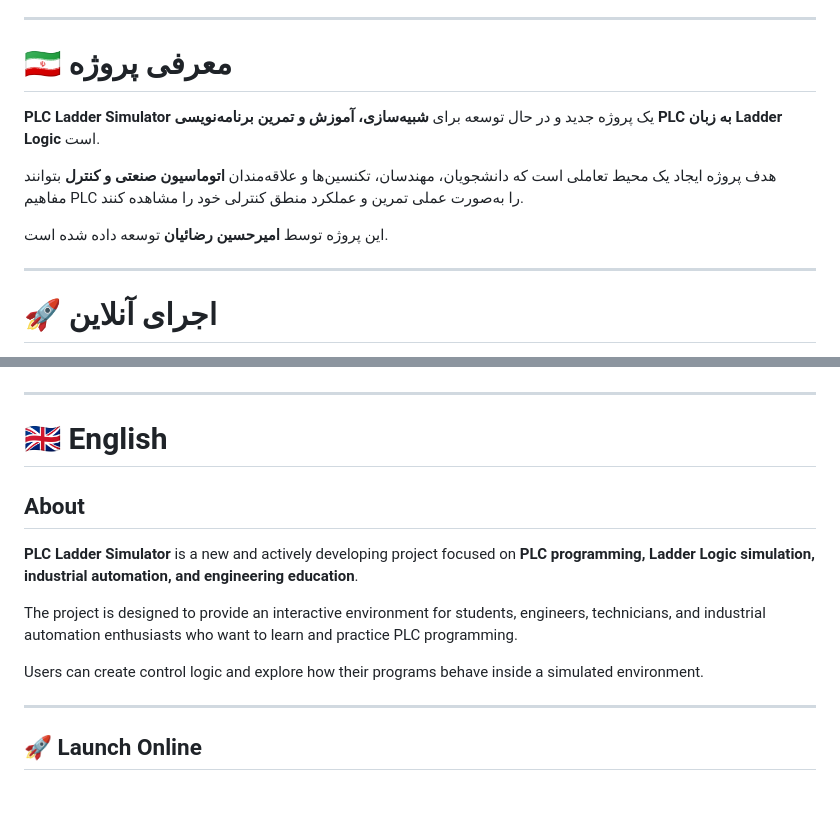
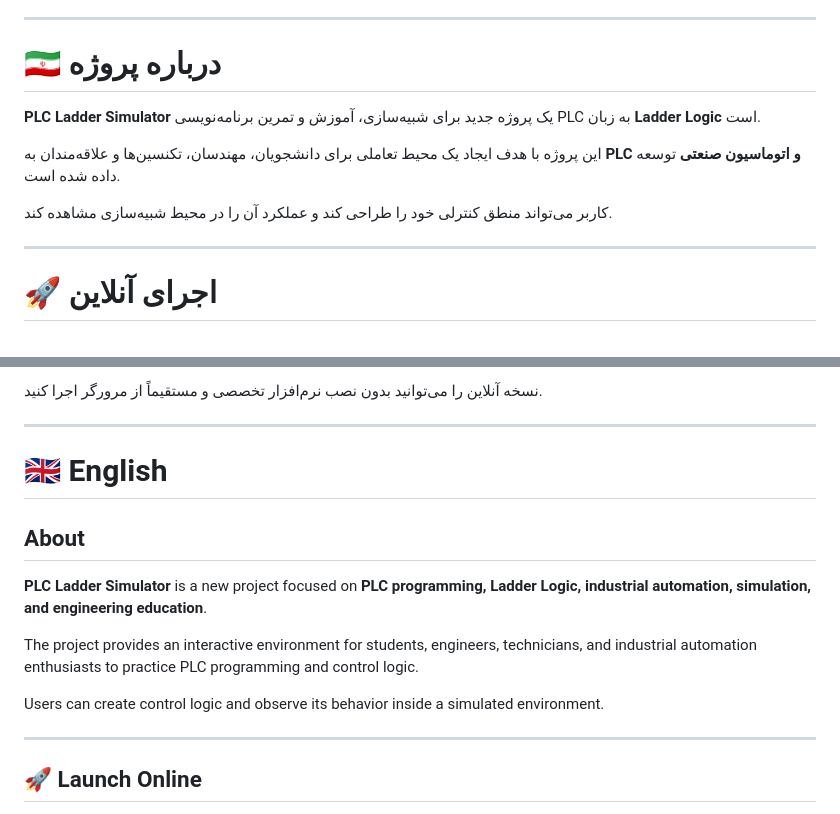
Before and after one commit to Amirhossein-rezaeian/PLC-Ladder-Simulator, a Markdown page: README.md, 2 parts joined by grey strips. Drawn GitHub-style.

```diff
--- a/README.md
+++ b/README.md
@@ -26,13 +28,13 @@
 
 ---
 
-# 🇮🇷 معرفی پروژه
+# 🇮🇷 درباره پروژه
 
-**PLC Ladder Simulator** یک پروژه جدید و در حال توسعه برای **شبیه‌سازی، آموزش و تمرین برنامه‌نویسی PLC به زبان Ladder Logic** است.
+**PLC Ladder Simulator** یک پروژه جدید برای شبیه‌سازی، آموزش و تمرین برنامه‌نویسی PLC به زبان **Ladder Logic** است.
 
-هدف پروژه ایجاد یک محیط تعاملی است که دانشجویان، مهندسان، تکنسین‌ها و علاقه‌مندان **اتوماسیون صنعتی و کنترل** بتوانند مفاهیم PLC را به‌صورت عملی تمرین و عملکرد منطق کنترلی خود را مشاهده کنند.
+این پروژه با هدف ایجاد یک محیط تعاملی برای دانشجویان، مهندسان، تکنسین‌ها و علاقه‌مندان به **PLC و اتوماسیون صنعتی** توسعه داده شده است.
 
-این پروژه توسط **امیرحسین رضائیان** توسعه داده شده است.
+کاربر می‌تواند منطق کنترلی خود را طراحی کند و عملکرد آن را در محیط شبیه‌سازی مشاهده کند.
 
 ---
 
@@ -125,6 +122,10 @@ height="60">
 </a>
 
 </div>
+
+<br>
+
+نسخه آنلاین را می‌توانید بدون نصب نرم‌افزار تخصصی و مستقیماً از مرورگر اجرا کنید.
 
 ---
 
@@ -132,11 +133,11 @@ height="60">
 
 ## About
 
-**PLC Ladder Simulator** is a new and actively developing project focused on **PLC programming, Ladder Logic simulation, industrial automation, and engineering education**.
+**PLC Ladder Simulator** is a new project focused on **PLC programming, Ladder Logic, industrial automation, simulation, and engineering education**.
 
-The project is designed to provide an interactive environment for students, engineers, technicians, and industrial automation enthusiasts who want to learn and practice PLC programming.
+The project provides an interactive environment for students, engineers, technicians, and industrial automation enthusiasts to practice PLC programming and control logic.
 
-Users can create control logic and explore how their programs behave inside a simulated environment.
+Users can create control logic and observe its behavior inside a simulated environment.
 
 ---
 
```
Also changed, not shown: other parts of README.md (+76 -91 lines).
